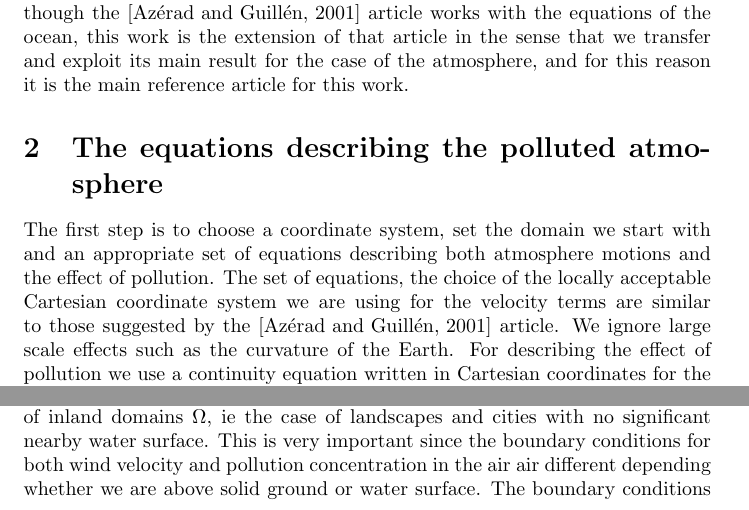
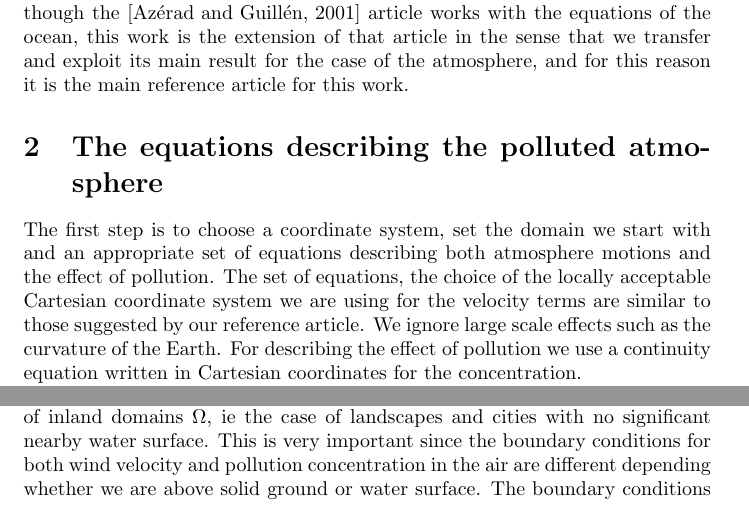
Before and after one commit to msjuhasznora/mathsgitrepo, a LaTeX paper (merged_U_C_eqs/merged_U_C_eqs.tex): two parts of pages 4 and 6 of 16, joined at a grey line, cut so that both start at the same text. Compiled offline with pdfLaTeX.

Commit message:
minor changes

```diff
--- a/merged_U_C_eqs/merged_U_C_eqs.tex
+++ b/merged_U_C_eqs/merged_U_C_eqs.tex
@@ -46,7 +46,7 @@ We underline the fact that this work is for the case of $\textbf{inland}$ scenar
 
 \section{The equations describing the polluted atmosphere}
 
-The first step is to choose a coordinate system, set the domain we start with and an appropriate set of equations describing both atmosphere motions and the effect of pollution. The set of equations, the choice of the locally acceptable Cartesian coordinate system we are using for the velocity terms are similar to those suggested by the \cite{azerad2001mathematical} article. We ignore large scale effects such as the curvature of the Earth. For describing the effect of pollution we use a continuity equation written in Cartesian coordinates for the concentration.
+The first step is to choose a coordinate system, set the domain we start with and an appropriate set of equations describing both atmosphere motions and the effect of pollution. The set of equations, the choice of the locally acceptable Cartesian coordinate system we are using for the velocity terms are similar to those suggested by our reference article. We ignore large scale effects such as the curvature of the Earth. For describing the effect of pollution we use a continuity equation written in Cartesian coordinates for the concentration.
 
 We fix the local Cartesian coordinate system to be adjusted to the downwind direction, ie. $z$ is the vertical direction, while $x$ is the downwind, $y$ is the crosswind direction. It is a legitimate thing to do if we are considering a time interval which is not too long in the sense that it is reasonable to assume that we have a permanent, relatively stable main wind direction. It is true that this is a certain restriction on the model, but as we will see later, exploiting this choice will help us simplify the model a bit.
 
@@ -157,7 +157,7 @@ It is vital to choose boundary conditions for the pollution concentration that a
 \end{figure}
 
 The boundary division of the $\partial \Omega$: the upper boundary of the $\Omega$ domain is denoted by $\Gamma_U$, the lateral boundary is $\Gamma_L$, and the lower boundary of the domain is $\Gamma_G$.
-As we mentioned before, the case we are investigating is that of inland domains $\Omega$, ie the case of landscapes and cities with no significant nearby water surface.  This is very important since the boundary conditions for both wind velocity and pollution concentration in the air air different depending whether we are above solid ground or water surface. The boundary conditions we choose to use in the inland scenario are the following, shown in a cross-section.
+As we mentioned before, the case we are investigating is that of inland domains $\Omega$, ie the case of landscapes and cities with no significant nearby water surface.  This is very important since the boundary conditions for both wind velocity and pollution concentration in the air are different depending whether we are above solid ground or water surface. The boundary conditions we choose to use in the inland scenario are the following, shown in a cross-section.
 
 \begin{figure}[!h]
   \centering
```
Also changed, not shown: merged_U_C_eqs/merged_U_C_eqs.pdf, merged_U_C_eqs/merged_U_C_eqs.tex (2 more changed lines).
